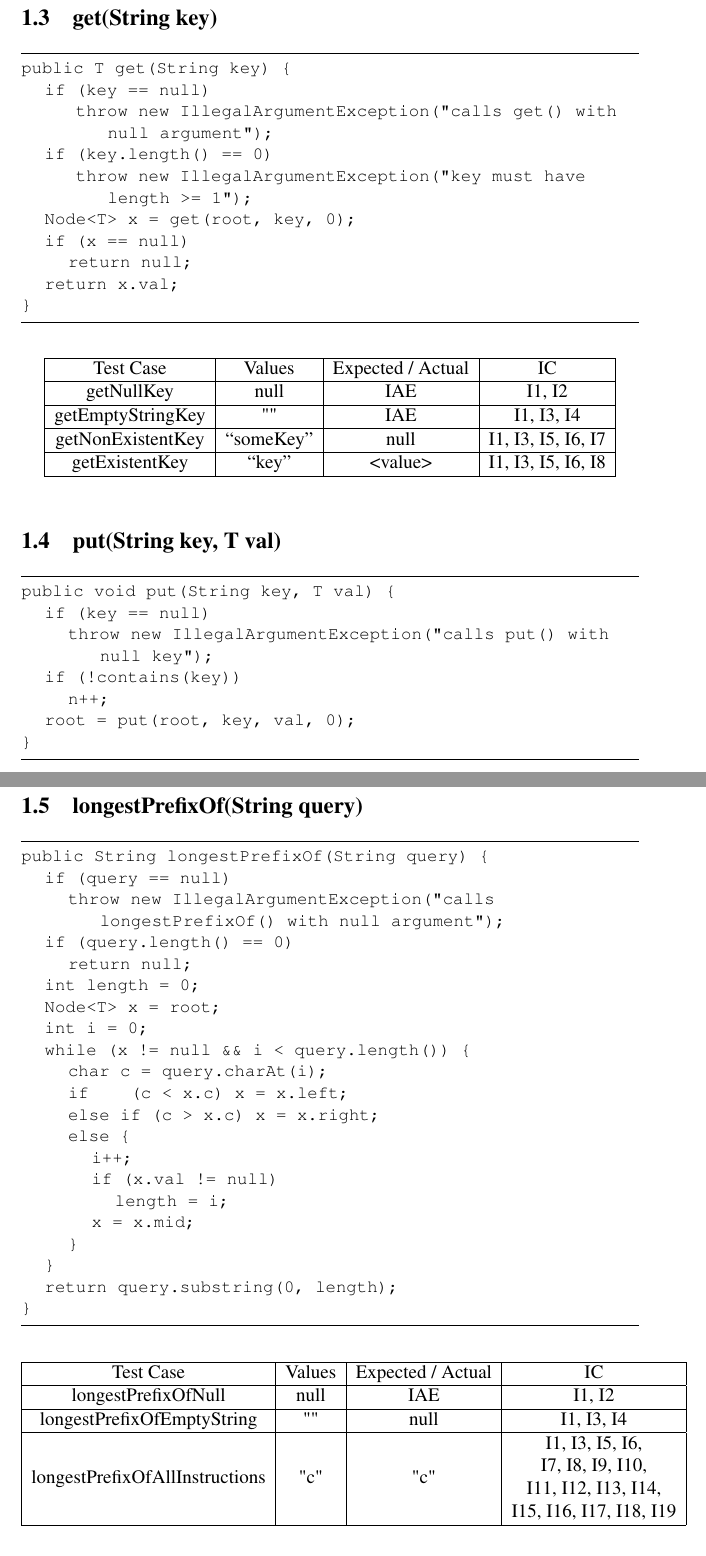
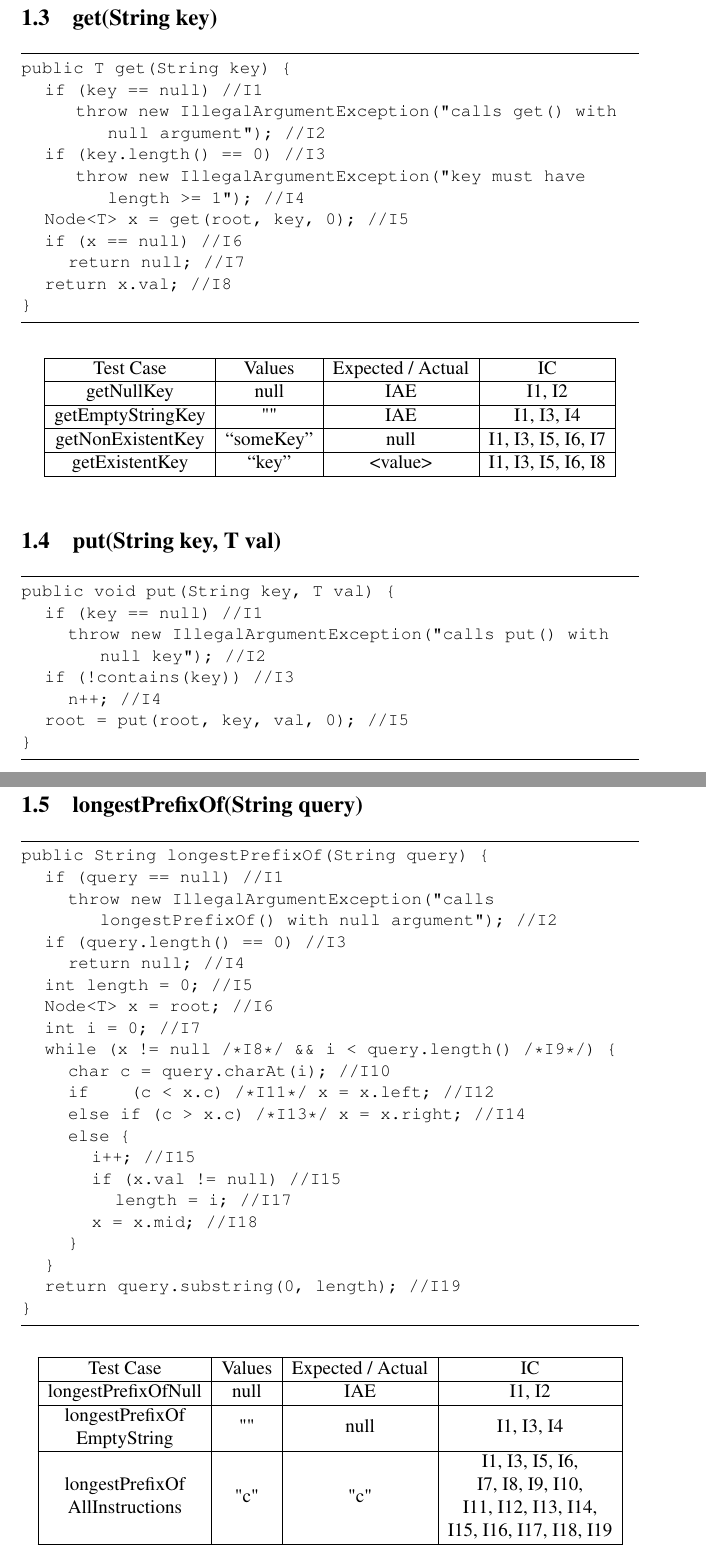
Before and after one commit to JoaoDavid/vvs1920_unit_testing, a LaTeX document (report/report.tex): two parts of pages 2 and 3 of 5, joined at a grey line, cut so that both start at the same text. The pictures show the PDF file report/report.pdf that the author committed with the source.

Commit message:
added I(number) to code methods in the report

```diff
--- a/report/report.tex
+++ b/report/report.tex
@@ -61,9 +61,9 @@
 \subsection{contains(String key)}
 \begin{lstlisting}
     public boolean contains(String key) {
-        if (key == null)
-            throw new IllegalArgumentException("argument to contains() is null");
-        return get(key) != null;
+        if (key == null)  //I1
+            throw new IllegalArgumentException("argument to contains() is null"); //I2
+        return get(key) != null; //I3
     }
 \end{lstlisting}
 
@@ -80,14 +80,14 @@
 \subsection{get(String key)}
 \begin{lstlisting}
 public T get(String key) {
-   if (key == null)
-       throw new IllegalArgumentException("calls get() with null argument");
-   if (key.length() == 0)
-       throw new IllegalArgumentException("key must have length >= 1");
-   Node<T> x = get(root, key, 0);
-   if (x == null)
-      return null;
-   return x.val;
+   if (key == null) //I1
+       throw new IllegalArgumentException("calls get() with null argument"); //I2
+   if (key.length() == 0) //I3
+       throw new IllegalArgumentException("key must have length >= 1"); //I4
+   Node<T> x = get(root, key, 0); //I5
+   if (x == null) //I6
+      return null; //I7
+   return x.val; //I8
 }
 \end{lstlisting}
 
@@ -106,11 +106,11 @@ public T get(String key) {
 \subsection{put(String key, T val)}
 \begin{lstlisting}
 public void put(String key, T val) {
-   if (key == null)
-      throw new IllegalArgumentException("calls put() with null key");
-   if (!contains(key))
-      n++;
-   root = put(root, key, val, 0);
+   if (key == null) //I1
+      throw new IllegalArgumentException("calls put() with null key"); //I2
+   if (!contains(key)) //I3
+      n++; //I4
+   root = put(root, key, val, 0); //I5
 }
 \end{lstlisting}
 
@@ -128,25 +128,25 @@ public void put(String key, T val) {
 \subsection{longestPrefixOf(String query)}
 \begin{lstlisting}
 public String longestPrefixOf(String query) {
-   if (query == null)
-      throw new IllegalArgumentException("calls longestPrefixOf() with null argument");
-   if (query.length() == 0)
-      return null;
-   int length = 0;
-   Node<T> x = root;
-   int i = 0;
-   while (x != null && i < query.length()) {
-      char c = query.charAt(i);
-      if      (c < x.c) x = x.left;
-      else if (c > x.c) x = x.right;
+   if (query == null) //I1
+      throw new IllegalArgumentException("calls longestPrefixOf() with null argument"); //I2
+   if (query.length() == 0) //I3
+      return null; //I4
+   int length = 0; //I5
+   Node<T> x = root; //I6
+   int i = 0; //I7
+   while (x != null /*I8*/ && i < query.length() /*I9*/) {
+      char c = query.charAt(i); //I10
+      if      (c < x.c) /*I11*/ x = x.left; //I12
+      else if (c > x.c) /*I13*/ x = x.right; //I14
       else {
-         i++;
-         if (x.val != null)
-            length = i;
-         x = x.mid;
+         i++; //I15
+         if (x.val != null) //I15
+            length = i; //I17
+         x = x.mid; //I18
       }
    }
-   return query.substring(0, length);
+   return query.substring(0, length); //I19
 }
 \end{lstlisting}
 
@@ -156,8 +156,8 @@ public String longestPrefixOf(String query) {
  \hline
  Test Case & Values & Expected / Actual & IC\\ \hline
  longestPrefixOfNull & null & IAE & I1, I2 \\ \hline
- longestPrefixOfEmptyString & "" & null & I1, I3, I4 \\ \hline
- longestPrefixOfAllInstructions & "c" & "c" & \makecell{I1, I3, I5, I6,\\ I7, I8, I9, I10, \\ I11, I12, I13, I14, \\ I15, I16, I17, I18, I19} \\ \hline
+ \makecell{longestPrefixOf\\EmptyString} & "" & null & I1, I3, I4 \\ \hline
+ \makecell{longestPrefixOf\\AllInstructions} & "c" & "c" & \makecell{I1, I3, I5, I6,\\ I7, I8, I9, I10, \\ I11, I12, I13, I14, \\ I15, I16, I17, I18, I19} \\ \hline
 \end{tabular}
 \end{table}
 
@@ -184,13 +184,5 @@ public Iterable<String> keys() {
 \subsection{keysWithPrefix(String prefix)}
 \begin{lstlisting}
 public Iterable<String> keysWithPrefix(String prefix) {
-    if (prefix == null)
-        throw new IllegalArgumentException("calls keysWithPrefix() with null argument");
-    Queue<String> queue = new LinkedList<>();
-    Node<T> x = get(root, prefix, 0);
-    if (x == null)
-        return queue;
-    if (x.val != null)
-        queue.add(prefix);
-        collect(x.mid, new StringBuilder(prefix), queue);
-        return queue;
+    if (prefix == null) //I1
+        throw new IllegalArgumentException("calls keysWithPrefix() with null argument"); //I2
```
Also changed, not shown: report/report.pdf, report/report.tex (20 more changed lines), 1 other file.
